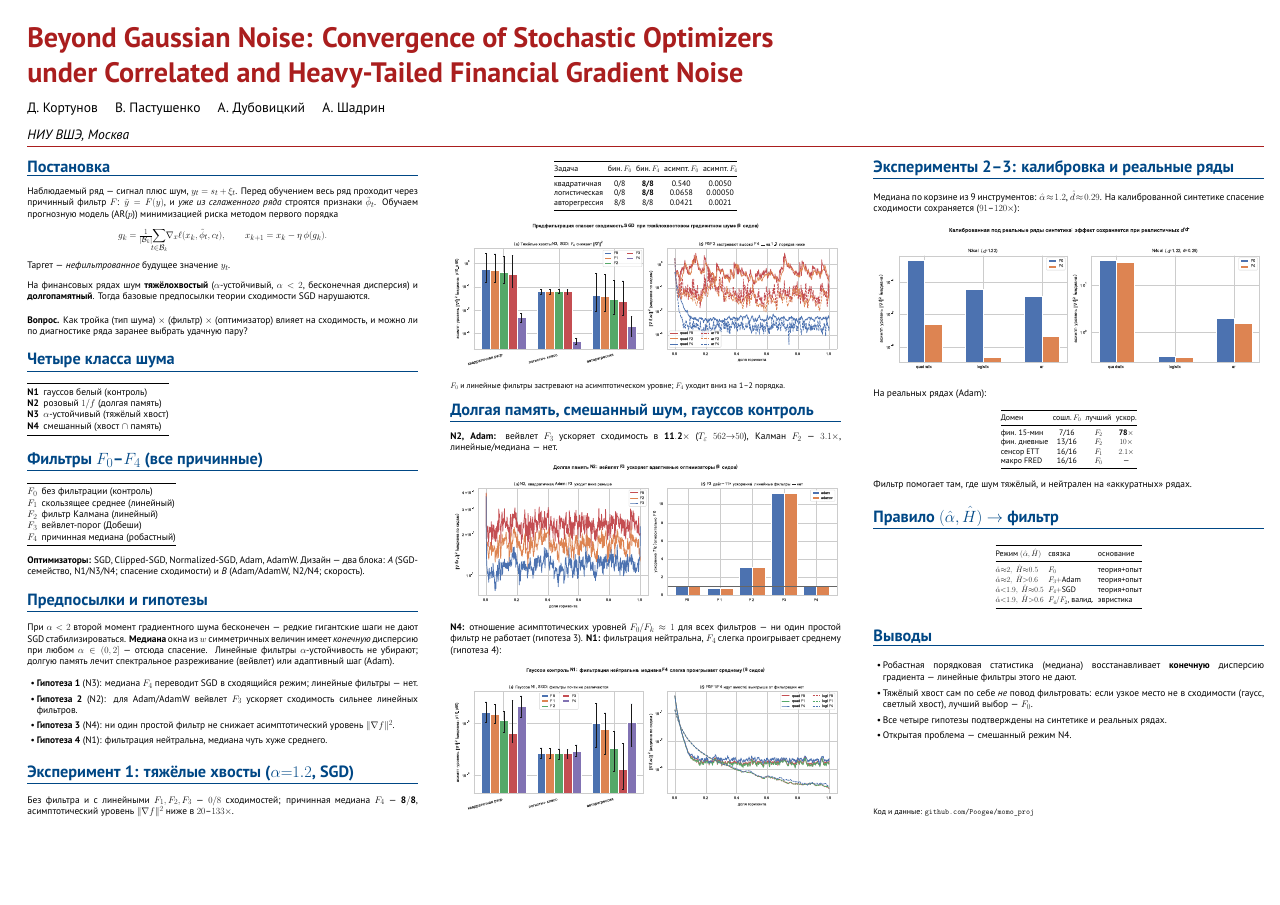
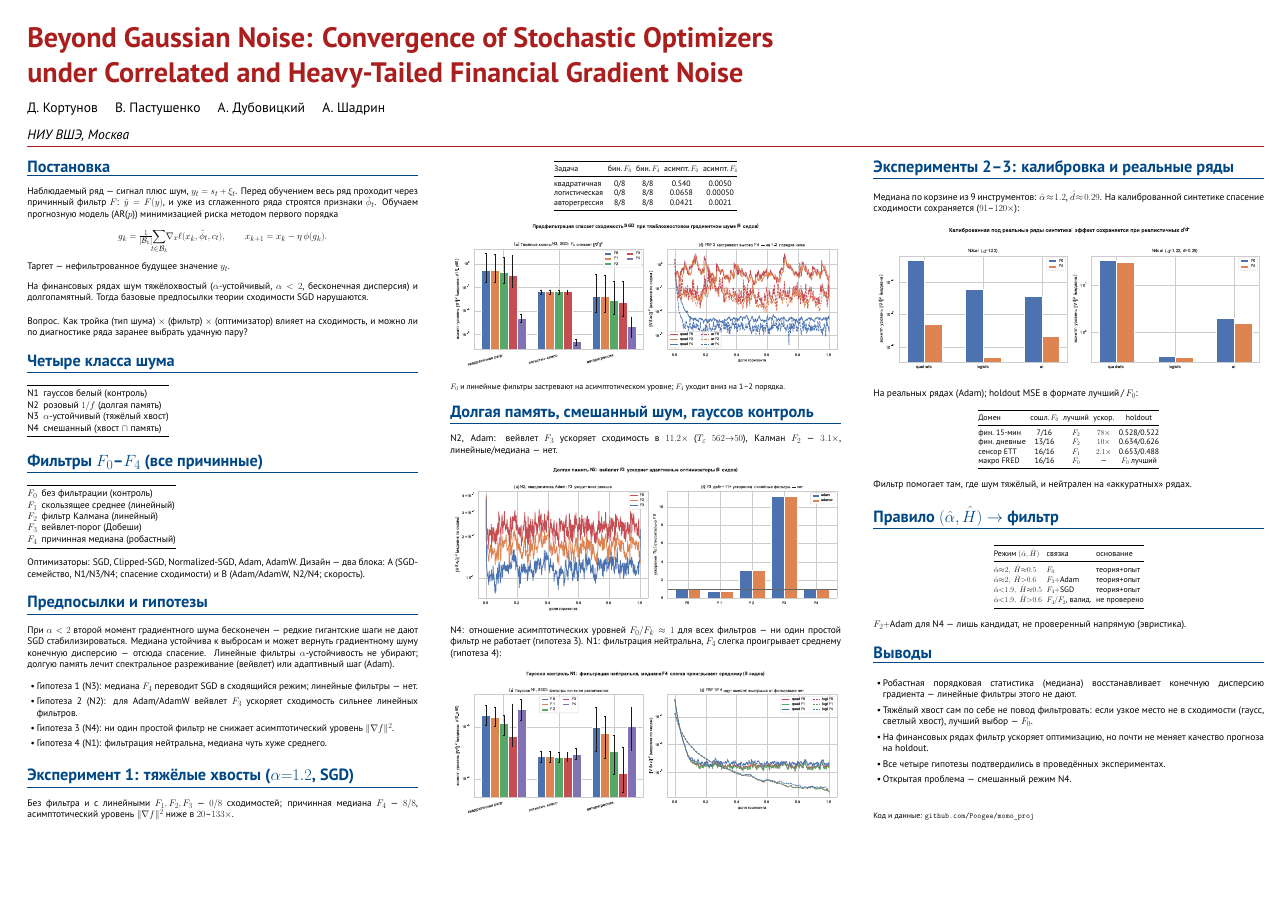
Before and after one commit to Poogee/momo_proj, a LaTeX poster (refactored_poster.tex): the whole page. Compiled offline with XeLaTeX.

Commit message:
Poster review pass: drop inline emphasis, soften claims, restore holdout
- Remove all bold/italic from body text and table cells (only headings and
  the title keep emphasis) — per "люди так не пишут".
- Soften the median claim to match the paper: "медиана устойчива к выбросам
  и может вернуть градиентному шуму конечную дисперсию", dropping the
  theorem-like "конечная дисперсия при любом alpha in (0,2]" not proven in
  the paper.
- Restore the holdout-MSE column in the real-data table (0.528/0.522,
  0.634/0.626, 0.653/0.488, F0 best) and add a conclusion line: the filter
  speeds optimization but barely changes forecast quality on holdout.
- Mark the N4 rule explicitly as "не проверено" + note that F2+Adam is only
  an unverified candidate (heuristic).
- Conclusions wording matched to the paper: "Все четыре гипотезы
  подтвердились в проведённых экспериментах" (no "на реальных рядах").

Co-Authored-By: Claude Opus 4.8 (1M context) <noreply@anthropic.com>

```diff
--- a/refactored_poster.tex
+++ b/refactored_poster.tex
@@ -55,32 +55,32 @@ under Correlated and Heavy-Tailed Financial Gradient Noise\par}
 % ----------------------- КОЛОНКА 1 -----------------------
 \heading{Постановка}
 Наблюдаемый ряд~--- сигнал плюс шум, $y_t = s_t + \xi_t$. Перед обучением
-весь ряд проходит через причинный фильтр $F$: $\tilde y = F(y)$, и
-\emph{уже из сглаженного ряда} строятся признаки $\tilde\phi_t$. Обучаем
-прогнозную модель (AR($p$)) минимизацией риска методом первого порядка
+весь ряд проходит через причинный фильтр $F$: $\tilde y = F(y)$, и уже
+из сглаженного ряда строятся признаки $\tilde\phi_t$. Обучаем прогнозную
+модель (AR($p$)) минимизацией риска методом первого порядка
 \[
   g_k=\tfrac1{|\mathcal B_k|}\!\!\sum_{t\in\mathcal B_k}\!\!
       \nabla_x\ell(x_k,\tilde\phi_t,c_t),\qquad
   x_{k+1}=x_k-\eta\,\phi(g_k).
 \]
-Таргет~--- \emph{нефильтрованное} будущее значение $y_t$.
+Таргет~--- нефильтрованное будущее значение $y_t$.
 
-На финансовых рядах шум \textbf{тяжёлохвостый} ($\alpha$-устойчивый,
-$\alpha<2$, бесконечная дисперсия) и \textbf{долгопамятный}. Тогда базовые
-предпосылки теории сходимости SGD нарушаются.
+На финансовых рядах шум тяжёлохвостый ($\alpha$-устойчивый, $\alpha<2$,
+бесконечная дисперсия) и долгопамятный. Тогда базовые предпосылки теории
+сходимости SGD нарушаются.
 
 \medskip
-\textbf{Вопрос.} Как тройка
+Вопрос. Как тройка
 (тип шума)~$\times$~(фильтр)~$\times$~(оптимизатор) влияет на сходимость,
 и можно ли по диагностике ряда заранее выбрать удачную пару?
 
 \heading{Четыре класса шума}
 \begin{tabular}{@{}ll@{}}
 \toprule
-\textbf{N1} & гауссов белый (контроль)\\
-\textbf{N2} & розовый $1/f$ (долгая память)\\
-\textbf{N3} & $\alpha$-устойчивый (тяжёлый хвост)\\
-\textbf{N4} & смешанный (хвост $\cap$ память)\\
+N1 & гауссов белый (контроль)\\
+N2 & розовый $1/f$ (долгая память)\\
+N3 & $\alpha$-устойчивый (тяжёлый хвост)\\
+N4 & смешанный (хвост $\cap$ память)\\
 \bottomrule
 \end{tabular}
 
@@ -95,41 +95,39 @@ $F_4$ & причинная медиана (робастный)\\
 \bottomrule
 \end{tabular}\par
 \smallskip
-\textbf{Оптимизаторы:} SGD, Clipped-SGD, Normalized-SGD, Adam, AdamW.
-Дизайн~--- два блока: \emph{A}~(SGD-семейство, N1/N3/N4; спасение
-сходимости) и
-\emph{B}~(Adam/AdamW, N2/N4; скорость).
+Оптимизаторы: SGD, Clipped-SGD, Normalized-SGD, Adam, AdamW.
+Дизайн~--- два блока: A~(SGD-семейство, N1/N3/N4; спасение сходимости) и
+B~(Adam/AdamW, N2/N4; скорость).
 
 % ----------------------- КОЛОНКА 2 -----------------------
 \heading{Предпосылки и гипотезы}
 При $\alpha<2$ второй момент градиентного шума бесконечен~--- редкие
-гигантские шаги не дают SGD стабилизироваться. \textbf{Медиана} окна
-из $w$ симметричных величин имеет \emph{конечную} дисперсию при любом
-$\alpha\in(0,2]$~--- отсюда спасение. Линейные фильтры $\alpha$-устойчивость
-не убирают; долгую память лечит спектральное разреживание (вейвлет) или
-адаптивный шаг (Adam).
+гигантские шаги не дают SGD стабилизироваться. Медиана устойчива к
+выбросам и может вернуть градиентному шуму конечную дисперсию~--- отсюда
+спасение. Линейные фильтры $\alpha$-устойчивость не убирают; долгую
+память лечит спектральное разреживание (вейвлет) или адаптивный шаг (Adam).
 \begin{itemize}\setlength{\itemsep}{0.2\baselineskip}
-\item \textbf{Гипотеза 1} (N3): медиана $F_4$ переводит SGD в сходящийся
+\item Гипотеза 1 (N3): медиана $F_4$ переводит SGD в сходящийся
       режим; линейные фильтры~--- нет.
-\item \textbf{Гипотеза 2} (N2): для Adam/AdamW вейвлет $F_3$ ускоряет
+\item Гипотеза 2 (N2): для Adam/AdamW вейвлет $F_3$ ускоряет
       сходимость сильнее линейных фильтров.
-\item \textbf{Гипотеза 3} (N4): ни один простой фильтр не снижает
+\item Гипотеза 3 (N4): ни один простой фильтр не снижает
       асимптотический уровень $\|\nabla f\|^2$.
-\item \textbf{Гипотеза 4} (N1): фильтрация нейтральна, медиана чуть хуже
+\item Гипотеза 4 (N1): фильтрация нейтральна, медиана чуть хуже
       среднего.
 \end{itemize}
 
 \heading{Эксперимент 1: тяжёлые хвосты ($\alpha{=}1.2$, SGD)}
 Без фильтра и с линейными $F_1,F_2,F_3$~--- $0/8$ сходимостей; причинная
-медиана $F_4$~--- $\mathbf{8/8}$, асимптотический уровень $\|\nabla f\|^2$
+медиана $F_4$~--- $8/8$, асимптотический уровень $\|\nabla f\|^2$
 ниже в $20$–$133\times$.
 \begin{center}\small
 \begin{tabular}{@{}lcccc@{}}
 \toprule
 Задача & бин.\,$F_0$ & бин.\,$F_4$ & асимпт.\,$F_0$ & асимпт.\,$F_4$\\
 \midrule
-квадратичная  & 0/8 & \textbf{8/8} & 0.540  & 0.0050\\
-логистическая & 0/8 & \textbf{8/8} & 0.0658 & 0.00050\\
+квадратичная  & 0/8 & 8/8 & 0.540  & 0.0050\\
+логистическая & 0/8 & 8/8 & 0.0658 & 0.00050\\
 авторегрессия & 8/8 & 8/8 & 0.0421 & 0.0021\\
 \bottomrule
 \end{tabular}
@@ -143,15 +141,15 @@ $\alpha\in(0,2]$~--- отсюда спасение. Линейные фильт
 
 % ----------------------- КОЛОНКА 3 -----------------------
 \heading{Долгая память, смешанный шум, гауссов контроль}
-\textbf{N2, Adam:} вейвлет $F_3$ ускоряет сходимость в
-$\mathbf{11.2\times}$ ($T_\varepsilon$ $562{\to}50$), Калман $F_2$~---
+N2, Adam: вейвлет $F_3$ ускоряет сходимость в
+$11.2\times$ ($T_\varepsilon$ $562{\to}50$), Калман $F_2$~---
 $3.1\times$, линейные/медиана~--- нет.
 \begin{center}
 \includegraphics[width=\linewidth]{figures/longmemory_wavelet.pdf}
 \end{center}
 \vspace{-0.2\baselineskip}
-\textbf{N4:} отношение асимптотических уровней $F_0/F_k\approx1$ для всех
-фильтров~--- ни один простой фильтр не работает (гипотеза~3). \textbf{N1:}
+N4: отношение асимптотических уровней $F_0/F_k\approx1$ для всех
+фильтров~--- ни один простой фильтр не работает (гипотеза~3). N1:
 фильтрация нейтральна, $F_4$ слегка проигрывает среднему (гипотеза~4):
 \begin{center}
 \includegraphics[width=\linewidth]{figures/gaussian_control.pdf}
@@ -164,16 +162,16 @@ $\hat d\!\approx\!0.29$. На калиброванной синтетике сп
 \begin{center}
 \includegraphics[width=\linewidth]{figures/calibrated_synthetic.pdf}
 \end{center}
-На реальных рядах (Adam):
+На реальных рядах (Adam); holdout MSE в формате лучший\,/\,$F_0$:
 \begin{center}\small
-\begin{tabular}{@{}lccc@{}}
+\begin{tabular}{@{}lcccc@{}}
 \toprule
-Домен & сошл.\,$F_0$ & лучший & ускор.\\
+Домен & сошл.\,$F_0$ & лучший & ускор. & holdout\\
 \midrule
-фин.\ 15-мин & 7/16 & $F_2$ & $\mathbf{78\times}$\\
-фин.\ дневные & 13/16 & $F_2$ & $10\times$\\
-сенсор ETT & 16/16 & $F_1$ & $2.1\times$\\
-макро FRED & 16/16 & $F_0$ & ---\\
+фин.\ 15-мин & 7/16 & $F_2$ & $78\times$ & 0.528/0.522\\
+фин.\ дневные & 13/16 & $F_2$ & $10\times$ & 0.634/0.626\\
+сенсор ETT & 16/16 & $F_1$ & $2.1\times$ & 0.653/0.488\\
+макро FRED & 16/16 & $F_0$ & --- & $F_0$ лучший\\
 \bottomrule
 \end{tabular}
 \end{center}
@@ -188,18 +186,21 @@ $\hat d\!\approx\!0.29$. На калиброванной синтетике сп
 $\hat\alpha{\approx}2,\ \hat H{\approx}0.5$ & $F_0$ & теория+опыт\\
 $\hat\alpha{\approx}2,\ \hat H{>}0.6$       & $F_3{+}$Adam & теория+опыт\\
 $\hat\alpha{<}1.9,\ \hat H{\approx}0.5$     & $F_4{+}$SGD & теория+опыт\\
-$\hat\alpha{<}1.9,\ \hat H{>}0.6$           & $F_4{/}F_2$, валид. & эвристика\\
+$\hat\alpha{<}1.9,\ \hat H{>}0.6$           & $F_4{/}F_2$, валид. & не проверено\\
 \bottomrule
 \end{tabular}
 \end{center}
+$F_2{+}$Adam для N4~--- лишь кандидат, не проверенный напрямую (эвристика).
 
 \heading{Выводы}
 \begin{itemize}\setlength{\itemsep}{0.25\baselineskip}
 \item Робастная порядковая статистика (медиана) восстанавливает
-\textbf{конечную} дисперсию градиента~--- линейные фильтры этого не дают.
-\item Тяжёлый хвост сам по себе \emph{не} повод фильтровать: если узкое
+конечную дисперсию градиента~--- линейные фильтры этого не дают.
+\item Тяжёлый хвост сам по себе не повод фильтровать: если узкое
 место не в сходимости (гаусс, светлый хвост), лучший выбор~--- $F_0$.
-\item Все четыре гипотезы подтверждены на синтетике и реальных рядах.
+\item На финансовых рядах фильтр ускоряет оптимизацию, но почти не меняет
+качество прогноза на holdout.
+\item Все четыре гипотезы подтвердились в проведённых экспериментах.
 \item Открытая проблема~--- смешанный режим N4.
 \end{itemize}
 
```
Also changed, not shown: refactored_poster.pdf.
